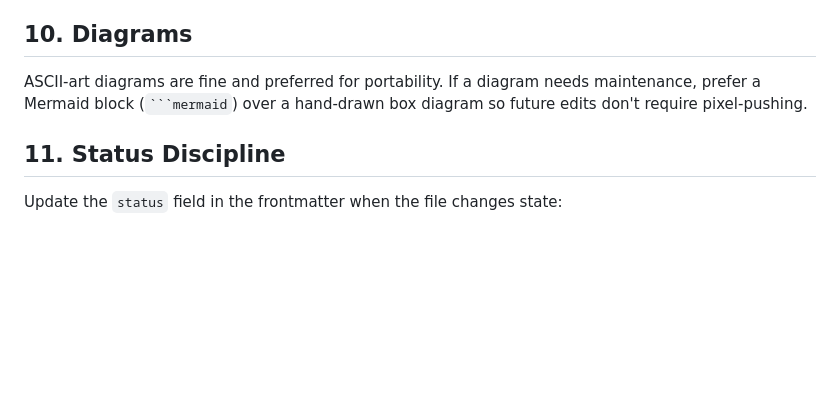
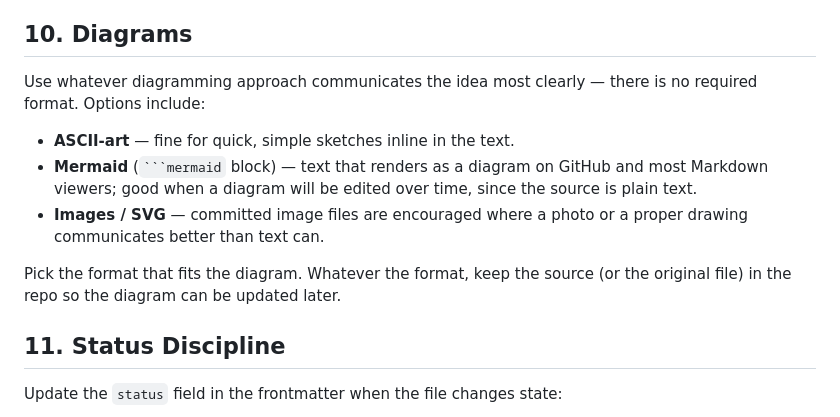
Before and after one commit to pavlab-mit/moos-ivp-greece, a Markdown page: documentation/00_style_guide.md, the part around the change. Rendered like a GitHub page; blank space fills up the shorter version.

Commit message:
tweak diagram suggestions:

````diff
--- a/documentation/00_style_guide.md
+++ b/documentation/00_style_guide.md
@@ -125,9 +125,18 @@ use a `> **Lab note.**` callout and keep it short.
 
 ## 10. Diagrams
 
-ASCII-art diagrams are fine and preferred for portability. If a diagram needs
-maintenance, prefer a Mermaid block (` ```mermaid `) over a hand-drawn box
-diagram so future edits don't require pixel-pushing.
+Use whatever diagramming approach communicates the idea most clearly — there
+is no required format. Options include:
+
+- **ASCII-art** — fine for quick, simple sketches inline in the text.
+- **Mermaid** (` ```mermaid ` block) — text that renders as a diagram on
+  GitHub and most Markdown viewers; good when a diagram will be edited over
+  time, since the source is plain text.
+- **Images / SVG** — committed image files are encouraged where a photo or a
+  proper drawing communicates better than text can.
+
+Pick the format that fits the diagram. Whatever the format, keep the source
+(or the original file) in the repo so the diagram can be updated later.
 
 ## 11. Status Discipline
 
````
